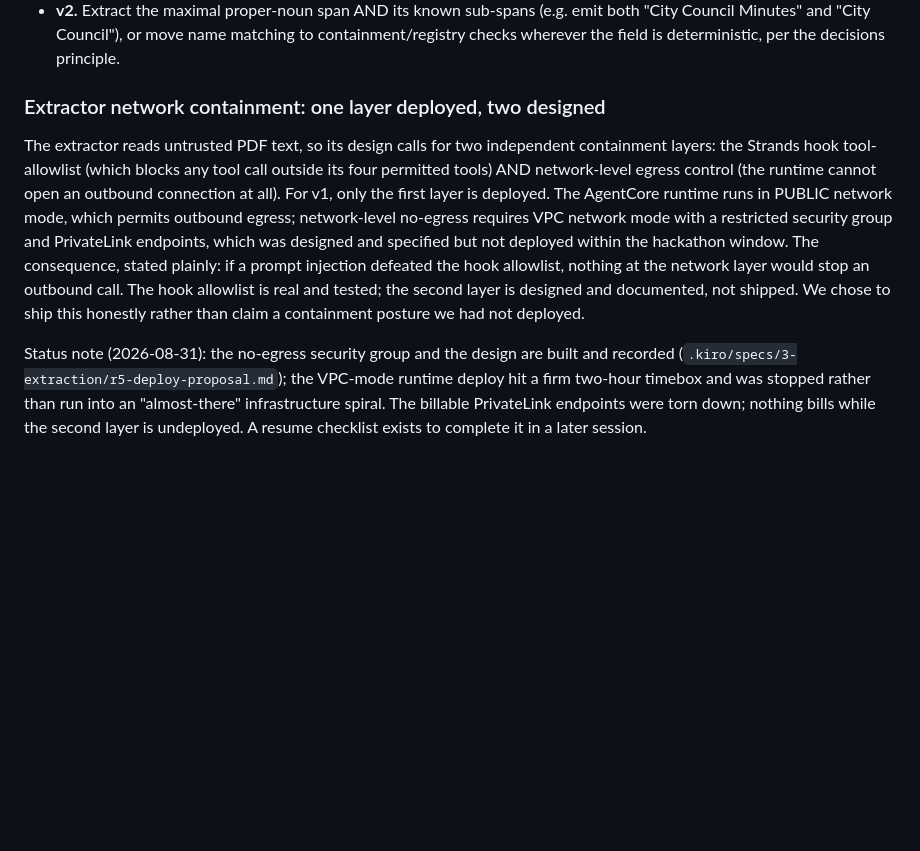
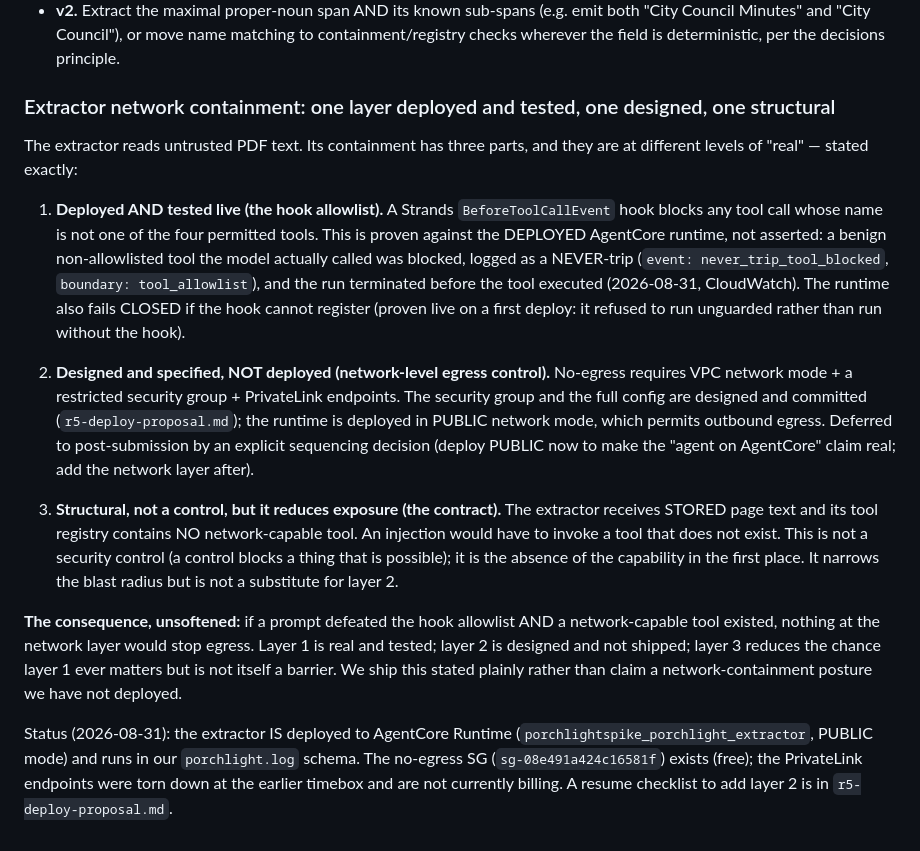
Before and after one commit to earlgreyhot1701D/porch-light, a Markdown page: docs/KNOWN-LIMITATIONS.md, the part around the change. GitHub-like rendering; blank space fills up the shorter version.

Commit message:
R5: strengthen containment limitation (3 layers, unsoftened); record condition-5 partial/honest boundary
- KNOWN-LIMITATIONS: three-part containment stated at honest levels - (1) hook allowlist DEPLOYED+TESTED live (NEVER-trip proven, fail-closed proven), (2) network egress DESIGNED not deployed (PUBLIC mode, deferred), (3) structural: contract takes stored text, no network-capable tool in the registry (reduces exposure, not a control). Unsoftened consequence: if the hook were defeated AND a network tool existed, nothing at the network layer stops egress.
- condition 5 PARTIAL, recorded not faked: deployed runtime runs real 3687 text end-of-agent-loop in our schema, but (a) document_pages/items empty in Aurora (R2 persists on new ingestion only), (b) the runtime streams events and does not yet RETURN structured items across the JSON invoke seam. Joining the deployed runtime into a from-storage pipeline is the next real task.
- Billing after session: 0 VPC endpoints (torn down), SG free, extractor runtime ~\ idle (per-invoke), Aurora min-cap 0. Account ID clean in tracked files.

```diff
--- a/docs/KNOWN-LIMITATIONS.md
+++ b/docs/KNOWN-LIMITATIONS.md
@@ -313,24 +313,43 @@ stating these plainly is the product working, not an apology.
   containment/registry checks wherever the field is deterministic, per the
   decisions principle.
 
-### Extractor network containment: one layer deployed, two designed
+### Extractor network containment: one layer deployed and tested, one designed, one structural
 
-The extractor reads untrusted PDF text, so its design calls for two independent
-containment layers: the Strands hook tool-allowlist (which blocks any tool call
-outside its four permitted tools) AND network-level egress control (the runtime
-cannot open an outbound connection at all). For v1, only the first layer is
-deployed. The AgentCore runtime runs in PUBLIC network mode, which permits outbound
-egress; network-level no-egress requires VPC network mode with a restricted security
-group and PrivateLink endpoints, which was designed and specified but not deployed
-within the hackathon window. The consequence, stated plainly: if a prompt injection
-defeated the hook allowlist, nothing at the network layer would stop an outbound
-call. The hook allowlist is real and tested; the second layer is designed and
-documented, not shipped. We chose to ship this honestly rather than claim a
-containment posture we had not deployed.
+The extractor reads untrusted PDF text. Its containment has three parts, and they
+are at different levels of "real" — stated exactly:
 
-Status note (2026-08-31): the no-egress security group and the design are built and
-recorded (`.kiro/specs/3-extraction/r5-deploy-proposal.md`); the VPC-mode runtime
-deploy hit a firm two-hour timebox and was stopped rather than run into an
-"almost-there" infrastructure spiral. The billable PrivateLink endpoints were torn
-down; nothing bills while the second layer is undeployed. A resume checklist exists
-to complete it in a later session.
+1. **Deployed AND tested live (the hook allowlist).** A Strands `BeforeToolCallEvent`
+   hook blocks any tool call whose name is not one of the four permitted tools. This
+   is proven against the DEPLOYED AgentCore runtime, not asserted: a benign
+   non-allowlisted tool the model actually called was blocked, logged as a NEVER-trip
+   (`event: never_trip_tool_blocked`, `boundary: tool_allowlist`), and the run
+   terminated before the tool executed (2026-08-31, CloudWatch). The runtime also
+   fails CLOSED if the hook cannot register (proven live on a first deploy: it
+   refused to run unguarded rather than run without the hook).
+
+2. **Designed and specified, NOT deployed (network-level egress control).** No-egress
+   requires VPC network mode + a restricted security group + PrivateLink endpoints.
+   The security group and the full config are designed and committed
+   (`r5-deploy-proposal.md`); the runtime is deployed in PUBLIC network mode, which
+   permits outbound egress. Deferred to post-submission by an explicit sequencing
+   decision (deploy PUBLIC now to make the "agent on AgentCore" claim real; add the
+   network layer after).
+
+3. **Structural, not a control, but it reduces exposure (the contract).** The
+   extractor receives STORED page text and its tool registry contains NO
+   network-capable tool. An injection would have to invoke a tool that does not
+   exist. This is not a security control (a control blocks a thing that is possible);
+   it is the absence of the capability in the first place. It narrows the blast
+   radius but is not a substitute for layer 2.
+
+**The consequence, unsoftened:** if a prompt defeated the hook allowlist AND a
+network-capable tool existed, nothing at the network layer would stop egress. Layer
+1 is real and tested; layer 2 is designed and not shipped; layer 3 reduces the
+chance layer 1 ever matters but is not itself a barrier. We ship this stated plainly
+rather than claim a network-containment posture we have not deployed.
+
+Status (2026-08-31): the extractor IS deployed to AgentCore Runtime
+(`porchlightspike_porchlight_extractor`, PUBLIC mode) and runs in our
+`porchlight.log` schema. The no-egress SG (`sg-08e491a424c16581f`) exists (free); the
+PrivateLink endpoints were torn down at the earlier timebox and are not currently
+billing. A resume checklist to add layer 2 is in `r5-deploy-proposal.md`.
```
Also changed, not shown: 1 other file.
